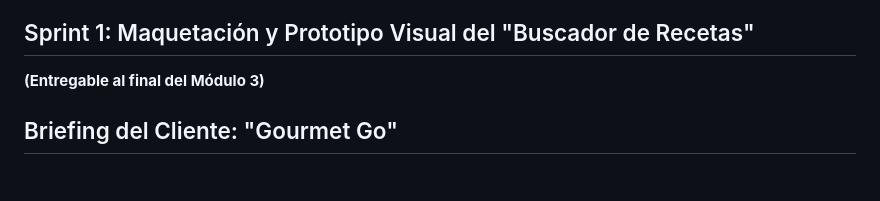
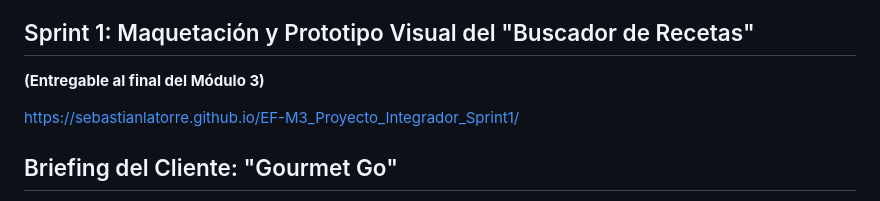
Before and after one commit to SebastianLatorre/EF-M3_Proyecto_Integrador_Sprint1, a Markdown page: readme.md, the part around the change. Drawn GitHub-style; blank space fills up the shorter version.

```diff
--- a/readme.md
+++ b/readme.md
@@ -3,6 +3,8 @@
 ## Sprint 1: Maquetación y Prototipo Visual del "Buscador de Recetas"
 
 **(Entregable al final del Módulo 3)**
+
+https://sebastianlatorre.github.io/EF-M3_Proyecto_Integrador_Sprint1/
 
 ## Briefing del Cliente: "Gourmet Go"
 
```
